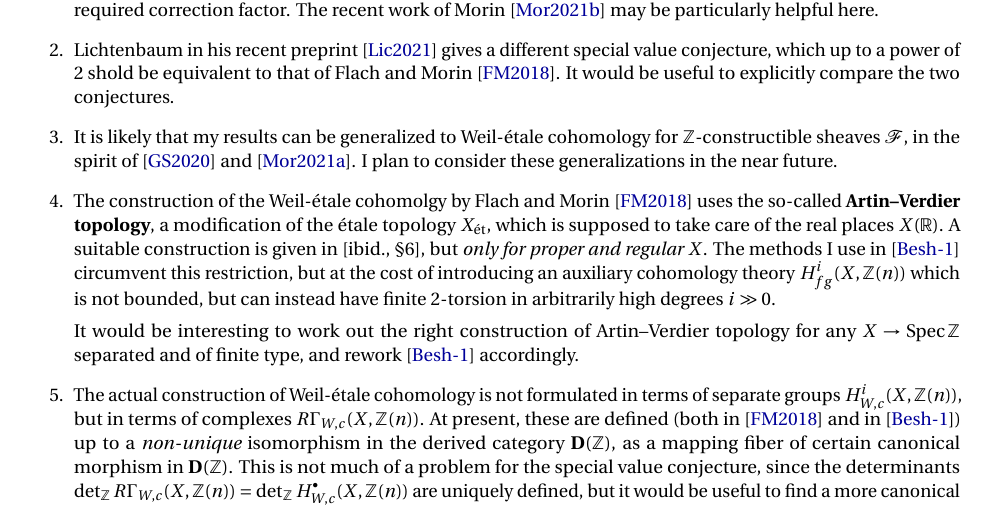
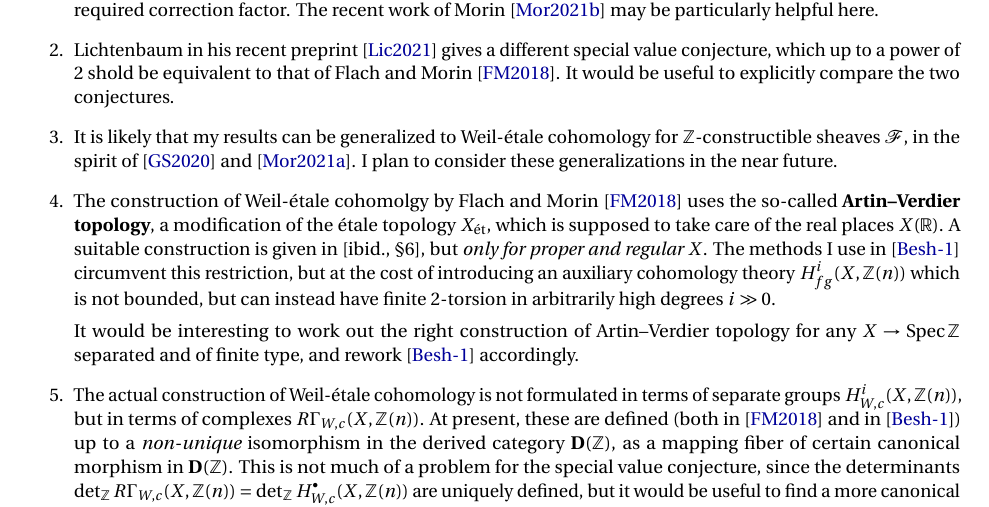
Before and after one commit to alexey-beshenov/latex-cv, a LaTeX document (research-statement.tex): part of page 3 of 5, cut so that both start at the same text. Compiled offline with pdfLaTeX.

Commit message:
Remove 'the'

```diff
--- a/research-statement.tex
+++ b/research-statement.tex
@@ -216,7 +216,7 @@ Here I will list several problems that I have in mind for my future work.
   \cite{Geisser-Suzuki-2020} and \cite{Adrien-Morin-2021}. I plan to consider
   these generalizations in the near future.
 
-\item The construction of the Weil-étale cohomolgy by Flach and Morin
+\item The construction of Weil-étale cohomolgy by Flach and Morin
   \cite{Flach-Morin-2018} uses the so-called \textbf{Artin--Verdier topology},
   a modification of the étale topology $X_\text{\'et}$, which is supposed to take
   care of the real places $X (\RR)$. A suitable construction is given in
```
